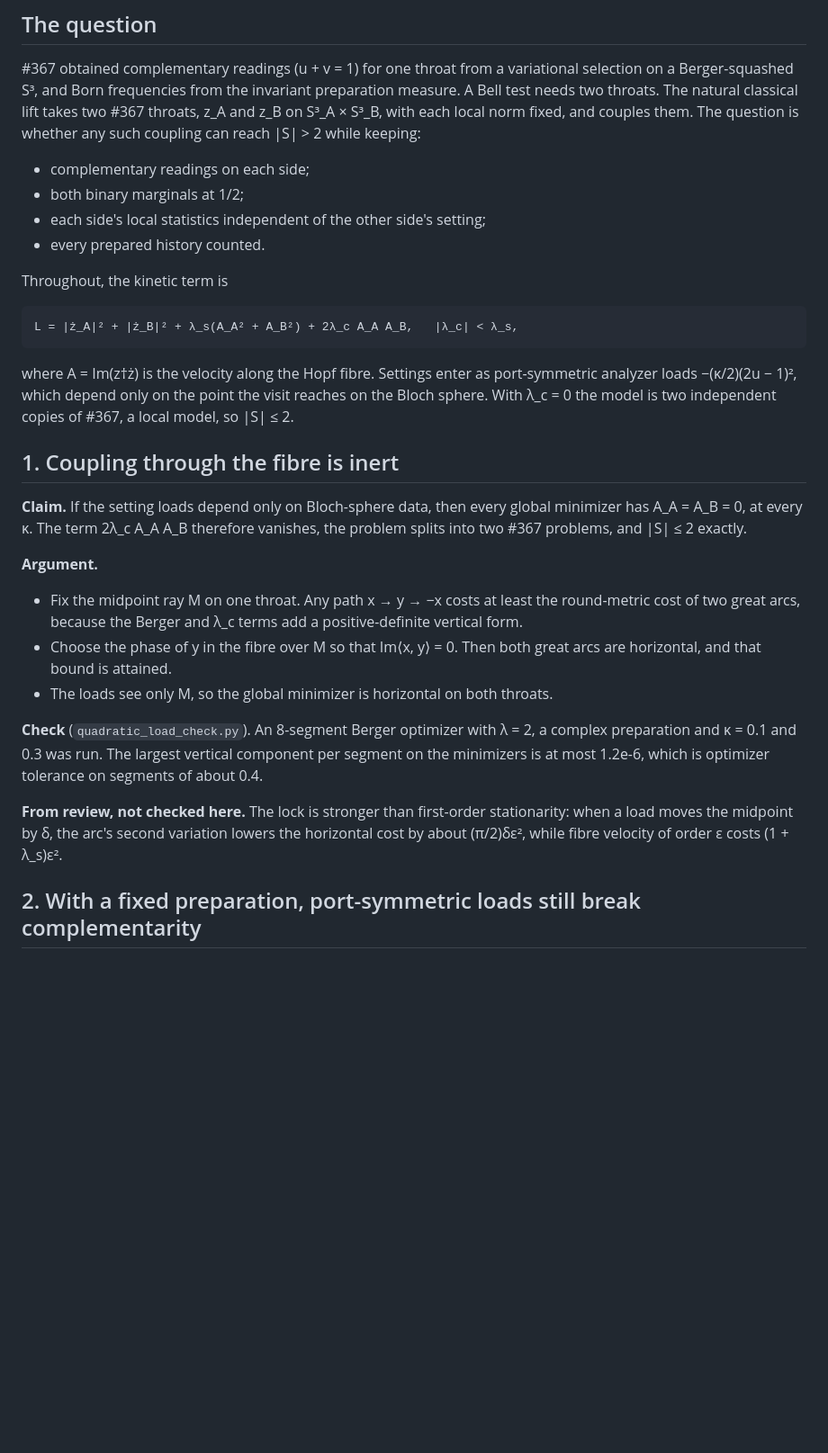
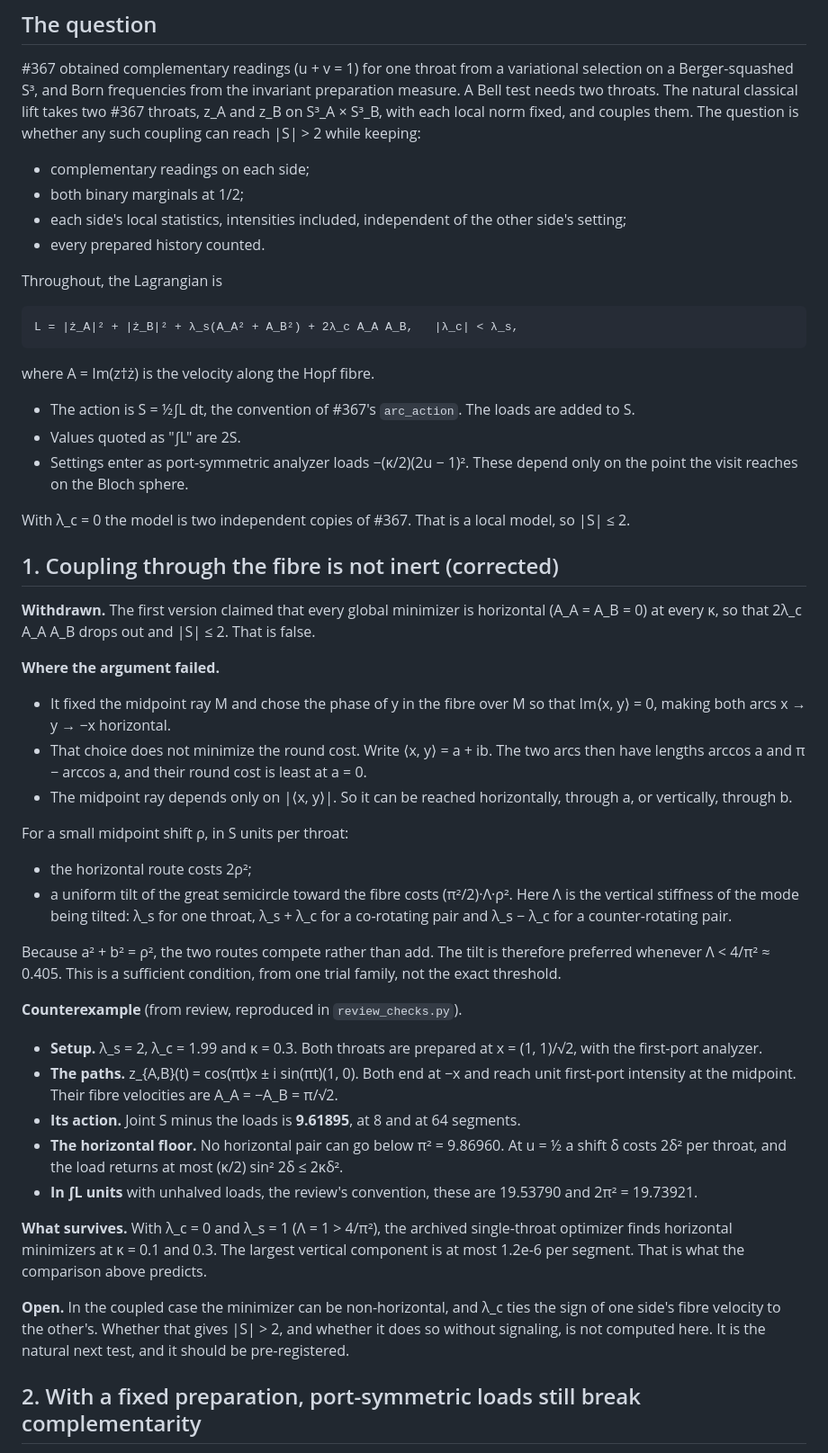
Before and after one commit to davidmdrpi/geometrodynamics, a Markdown page: docs/two_throat_nogo.md, the part around one of its changes. Shown at 90% size. Drawn GitHub-style; blank space fills up the shorter version.

```diff
--- a/docs/two_throat_nogo.md
+++ b/docs/two_throat_nogo.md
@@ -45,42 +59,73 @@ local norm fixed, and couples them. The question is whether any such coupling
 can reach |S| > 2 while keeping:
 * complementary readings on each side;
 * both binary marginals at 1/2;
-* each side's local statistics independent of the other side's setting;
+* each side's local statistics, intensities included, independent of the other
+  side's setting;
 * every prepared history counted.
 
-Throughout, the kinetic term is
+Throughout, the Lagrangian is
 
     L = |ż_A|² + |ż_B|² + λ_s(A_A² + A_B²) + 2λ_c A_A A_B,   |λ_c| < λ_s,
 
-where A = Im(z†ż) is the velocity along the Hopf fibre. Settings enter as
-port-symmetric analyzer loads −(κ/2)(2u − 1)², which depend only on the point
-the visit reaches on the Bloch sphere. With λ_c = 0 the model is two
-independent copies of #367, a local model, so |S| ≤ 2.
+where A = Im(z†ż) is the velocity along the Hopf fibre.
+* The action is S = ½∫L dt, the convention of #367's `arc_action`. The loads
+  are added to S.
+* Values quoted as "∫L" are 2S.
+* Settings enter as port-symmetric analyzer loads −(κ/2)(2u − 1)². These depend
+  only on the point the visit reaches on the Bloch sphere.
 
-## 1. Coupling through the fibre is inert
+With λ_c = 0 the model is two independent copies of #367. That is a local
+model, so |S| ≤ 2.
 
-**Claim.** If the setting loads depend only on Bloch-sphere data, then every
-global minimizer has A_A = A_B = 0, at every κ. The term 2λ_c A_A A_B
-therefore vanishes, the problem splits into two #367 problems, and |S| ≤ 2
-exactly.
+## 1. Coupling through the fibre is not inert (corrected)
 
-**Argument.**
-* Fix the midpoint ray M on one throat. Any path x → y → −x costs at least
-  the round-metric cost of two great arcs, because the Berger and λ_c terms add
-  a positive-definite vertical form.
-* Choose the phase of y in the fibre over M so that Im⟨x, y⟩ = 0. Then both
-  great arcs are horizontal, and that bound is attained.
-* The loads see only M, so the global minimizer is horizontal on both throats.
+**Withdrawn.** The first version claimed that every global minimizer is
+horizontal (A_A = A_B = 0) at every κ, so that 2λ_c A_A A_B drops out and
+|S| ≤ 2. That is false.
 
-**Check** (`quadratic_load_check.py`). An 8-segment Berger optimizer with
-λ = 2, a complex preparation and κ = 0.1 and 0.3 was run. The largest vertical
-component per segment on the minimizers is at most 1.2e-6, which is optimizer
-tolerance on segments of about 0.4.
+**Where the argument failed.**
+* It fixed the midpoint ray M and chose the phase of y in the fibre over M so
+  that Im⟨x, y⟩ = 0, making both arcs x → y → −x horizontal.
+* That choice does not minimize the round cost. Write ⟨x, y⟩ = a + ib. The two
+  arcs then have lengths arccos a and π − arccos a, and their round cost is
+  least at a = 0.
+* The midpoint ray depends only on |⟨x, y⟩|. So it can be reached horizontally,
+  through a, or vertically, through b.
 
-**From review, not checked here.** The lock is stronger than first-order
-stationarity: when a load moves the midpoint by δ, the arc's second variation
-lowers the horizontal cost by about (π/2)δε², while fibre velocity of order ε
-costs (1 + λ_s)ε².
+For a small midpoint shift ρ, in S units per throat:
+* the horizontal route costs 2ρ²;
+* a uniform tilt of the great semicircle toward the fibre costs
+  (π²/2)·Λ·ρ². Here Λ is the vertical stiffness of the mode being tilted: λ_s
+  for one throat, λ_s + λ_c for a co-rotating pair and λ_s − λ_c for a
+  counter-rotating pair.
+
+Because a² + b² = ρ², the two routes compete rather than add. The tilt is
+therefore preferred whenever Λ < 4/π² ≈ 0.405. This is a sufficient
+condition, from one trial family, not the exact threshold.
+
+**Counterexample** (from review, reproduced in `review_checks.py`).
+* **Setup.** λ_s = 2, λ_c = 1.99 and κ = 0.3. Both throats are prepared at
+  x = (1, 1)/√2, with the first-port analyzer.
+* **The paths.** z_{A,B}(t) = cos(πt)x ± i sin(πt)(1, 0). Both end at −x and
+  reach unit first-port intensity at the midpoint. Their fibre velocities are
+  A_A = −A_B = π/√2.
+* **Its action.** Joint S minus the loads is **9.61895**, at 8 and at 64
+  segments.
+* **The horizontal floor.** No horizontal pair can go below π² = 9.86960. At
+  u = ½ a shift δ costs 2δ² per throat, and the load returns at most
+  (κ/2) sin² 2δ ≤ 2κδ².
+* **In ∫L units** with unhalved loads, the review's convention, these are
+  19.53790 and 2π² = 19.73921.
+
+**What survives.** With λ_c = 0 and λ_s = 1 (Λ = 1 > 4/π²), the archived
+single-throat optimizer finds horizontal minimizers at κ = 0.1 and 0.3. The
+largest vertical component is at most 1.2e-6 per segment. That is what the
+comparison above predicts.
+
+**Open.** In the coupled case the minimizer can be non-horizontal, and λ_c
+ties the sign of one side's fibre velocity to the other's. Whether that gives
+|S| > 2, and whether it does so without signaling, is not computed here. It is
+the natural next test, and it should be pre-registered.
 
 ## 2. With a fixed preparation, port-symmetric loads still break complementarity
 
```
Also changed, not shown: other parts of docs/two_throat_nogo.md (+86 -38 lines), CHANGELOG.md (+14 -11 lines), docs/images/alice_circulation/strip.png, 4 other files.
